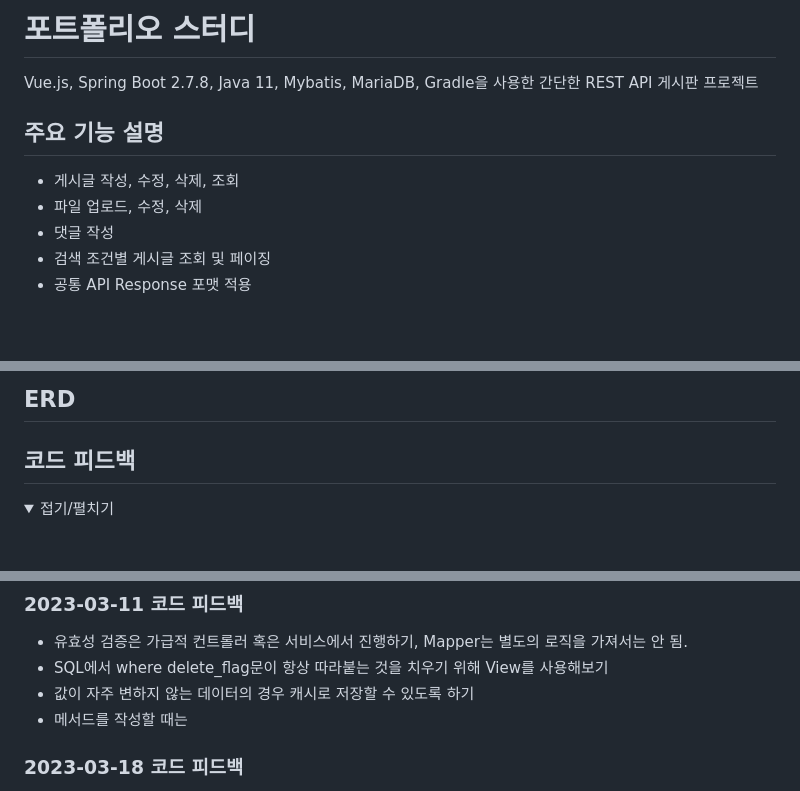
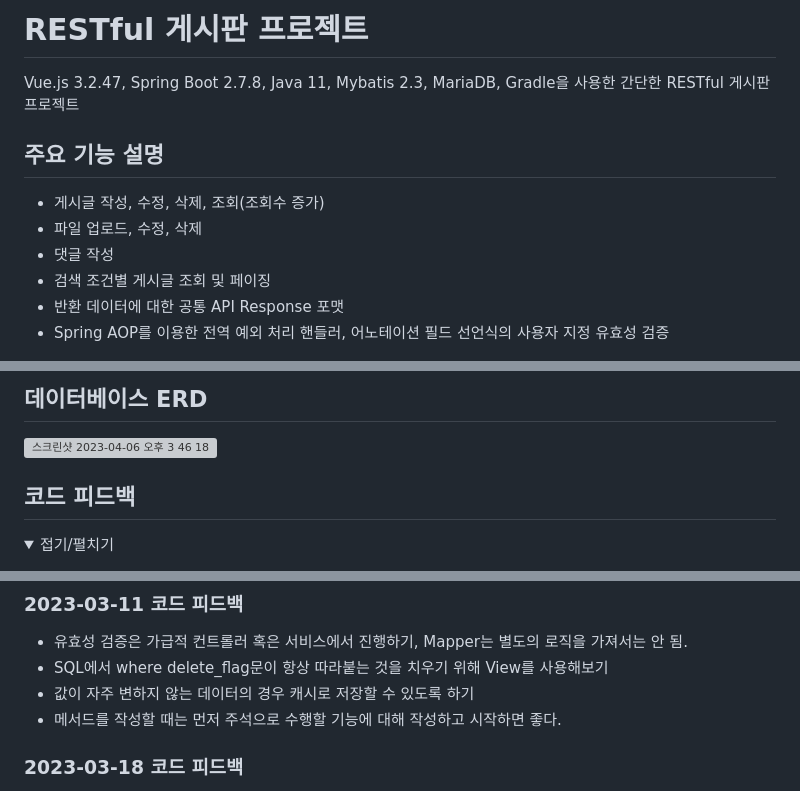
Before and after one commit to thddntjr1234/Board_V4, a Markdown page: README.md, 3 parts joined by grey strips. Drawn GitHub-style; folded sections open; blank space fills up the shorter version; grey boxes are pictures that could not be loaded.

Commit message:
README.md 수정

```diff
--- a/README.md
+++ b/README.md
@@ -1,10 +1,11 @@
-# 포트폴리오 스터디
-Vue.js, Spring Boot 2.7.8, Java 11, Mybatis, MariaDB, Gradle을 사용한 간단한 REST API 게시판 프로젝트
+# RESTful 게시판 프로젝트
+Vue.js 3.2.47, Spring Boot 2.7.8, Java 11, Mybatis 2.3, MariaDB, Gradle을 사용한 간단한 RESTful 게시판 프로젝트
 
 ## 주요 기능 설명
-- 게시글 작성, 수정, 삭제, 조회
+- 게시글 작성, 수정, 삭제, 조회(조회수 증가)
 - 파일 업로드, 수정, 삭제
 - 댓글 작성
 - 검색 조건별 게시글 조회 및 페이징
-- 공통 API Response 포맷 적용
+- 반환 데이터에 대한 공통 API Response 포맷
+- Spring AOP를 이용한 전역 예외 처리 핸들러, 어노테이션 필드 선언식의 사용자 지정 유효성 검증
 
@@ -12,5 +12,6 @@ Vue.js, Spring Boot 2.7.8, Java 11, Mybatis, MariaDB, Gradle을 사용한 간단
 
-## ERD
+## 데이터베이스 ERD
+![스크린샷 2023-04-06 오후 3 46 18](https://user-images.githubusercontent.com/29126159/230293561-4f4dd289-3f0f-4888-97a2-0b432f8b0da1.jpeg)
 
 
 ## 코드 피드백
@@ -32,7 +33,7 @@ Vue.js, Spring Boot 2.7.8, Java 11, Mybatis, MariaDB, Gradle을 사용한 간단
 - 유효성 검증은 가급적 컨트롤러 혹은 서비스에서 진행하기, Mapper는 별도의 로직을 가져서는 안 됨.
 - SQL에서 where delete_flag문이 항상 따라붙는 것을 치우기 위해 View를 사용해보기
 - 값이 자주 변하지 않는 데이터의 경우 캐시로 저장할 수 있도록 하기
-- 메서드를 작성할 때는
+- 메서드를 작성할 때는 먼저 주석으로 수행할 기능에 대해 작성하고 시작하면 좋다.
 
 ### 2023-03-18 코드 피드백
 - 현재 에러 처리나 데이터 반환 등 공통 포맷을 적용해서 사용할 때는 어떤 규격에 대해 먼저 시뮬레이션 해 본 뒤 코드를 작성하는 것이 좋다.
```
Also changed, not shown: other parts of README.md (+0 -1 lines).
